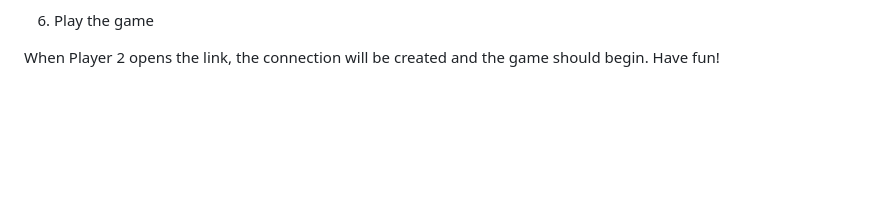
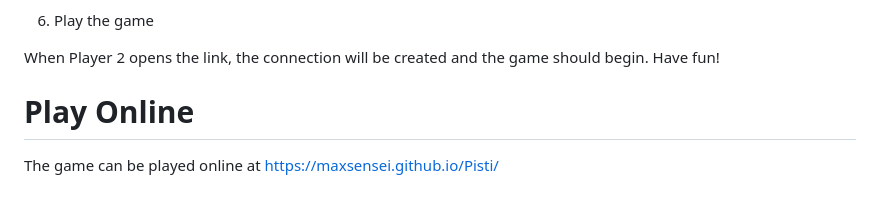
Before and after one commit to MaxSensei/Pisti, a Markdown page: README.md, the part around the change. Rendered like a GitHub page; blank space fills up the shorter version.

```diff
--- a/README.md
+++ b/README.md
@@ -82,3 +82,8 @@ The first user to access the website is Player 1. Upon loading the page, a link
 6. Play the game
 
 When Player 2 opens the link, the connection will be created and the game should begin. Have fun!
+
+
+# Play Online
+
+The game can be played online at https://maxsensei.github.io/Pisti/
```
